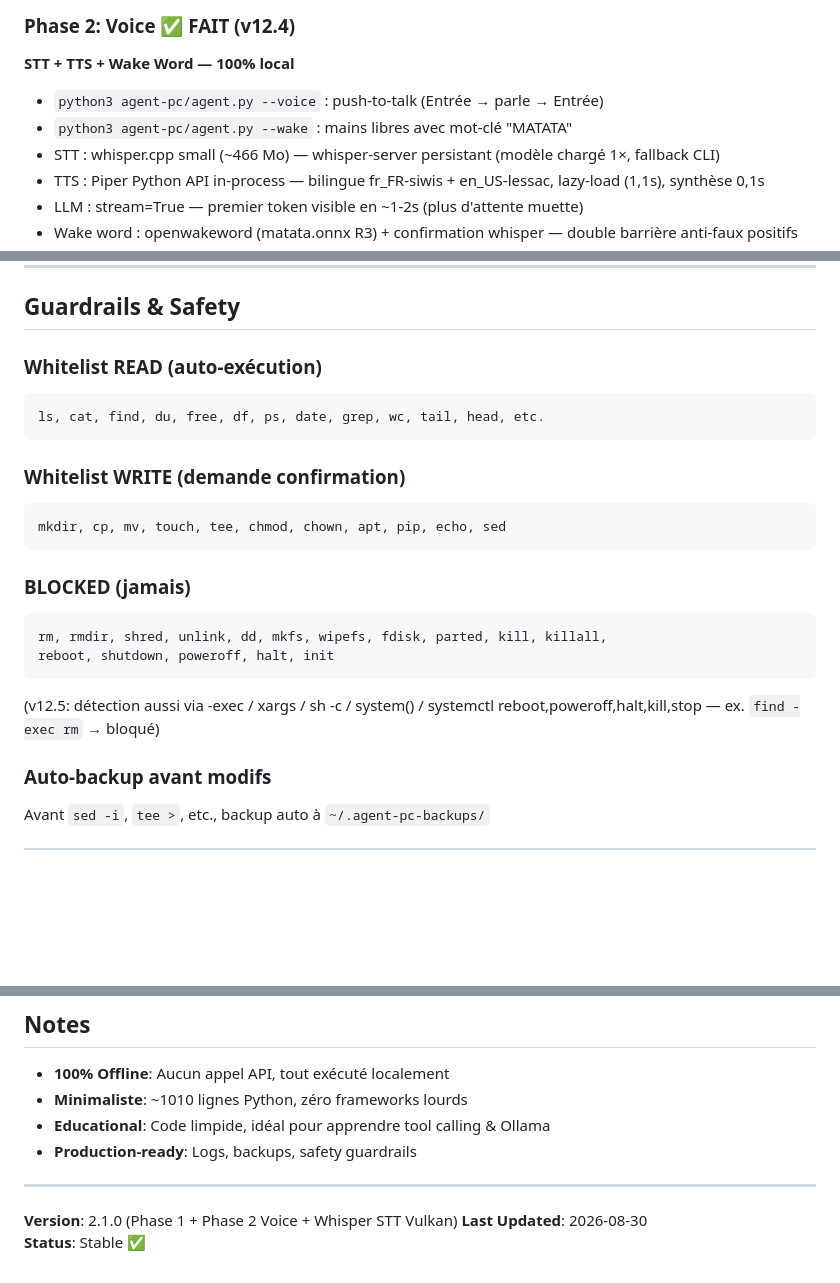
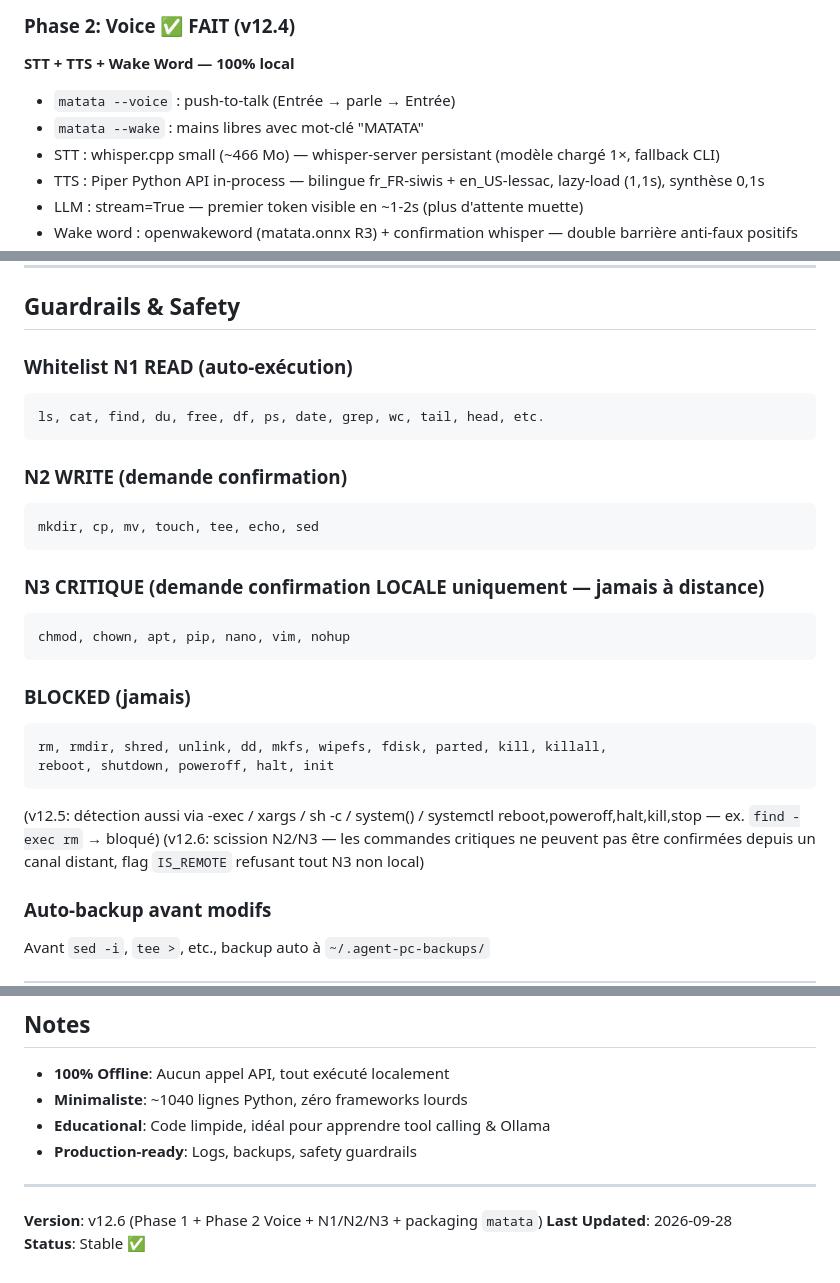
Before and after one commit to Root-SKB/MATATA-v1, a Markdown page: README.md, 3 parts joined by grey strips. Rendered like a GitHub page; blank space fills up the shorter version.

Commit message:
docs: corriger les incohérences (version fantôme 2.1.0, URL repo, N2/N3, stream=True, chiffres obsolètes)

````diff
--- a/README.md
+++ b/README.md
@@ -41,8 +41,8 @@ Fixes appliqués:
 ### Phase 2: Voice ✅ FAIT (v12.4)
 **STT + TTS + Wake Word — 100% local**
 
-- `python3 agent-pc/agent.py --voice` : push-to-talk (Entrée → parle → Entrée)
-- `python3 agent-pc/agent.py --wake` : mains libres avec mot-clé "MATATA"
+- `matata --voice` : push-to-talk (Entrée → parle → Entrée)
+- `matata --wake` : mains libres avec mot-clé "MATATA"
 - STT : whisper.cpp small (~466 Mo) — whisper-server persistant (modèle chargé 1×, fallback CLI)
 - TTS : Piper Python API in-process — bilingue fr_FR-siwis + en_US-lessac, lazy-load (1,1s), synthèse 0,1s
 - LLM : stream=True — premier token visible en ~1-2s (plus d'attente muette)
@@ -200,14 +197,19 @@ cat ~/.agent-pc-backups/session_*.log
 
 ## Guardrails & Safety
 
-### Whitelist READ (auto-exécution)
+### Whitelist N1 READ (auto-exécution)
 ```
 ls, cat, find, du, free, df, ps, date, grep, wc, tail, head, etc.
 ```
 
-### Whitelist WRITE (demande confirmation)
+### N2 WRITE (demande confirmation)
 ```
-mkdir, cp, mv, touch, tee, chmod, chown, apt, pip, echo, sed
+mkdir, cp, mv, touch, tee, echo, sed
+```
+
+### N3 CRITIQUE (demande confirmation LOCALE uniquement — jamais à distance)
+```
+chmod, chown, apt, pip, nano, vim, nohup
 ```
 
 ### BLOCKED (jamais)
@@ -216,6 +218,7 @@ rm, rmdir, shred, unlink, dd, mkfs, wipefs, fdisk, parted, kill, killall,
 reboot, shutdown, poweroff, halt, init
 ```
 (v12.5: détection aussi via -exec / xargs / sh -c / system() / systemctl reboot,poweroff,halt,kill,stop — ex. `find -exec rm` → bloqué)
+(v12.6: scission N2/N3 — les commandes critiques ne peuvent pas être confirmées depuis un canal distant, flag `IS_REMOTE` refusant tout N3 non local)
 
 ### Auto-backup avant modifs
 Avant `sed -i`, `tee >`, etc., backup auto à `~/.agent-pc-backups/`
@@ -275,12 +278,12 @@ MIT — Free to use, modify, distribute
 ## Notes
 
 - **100% Offline**: Aucun appel API, tout exécuté localement
-- **Minimaliste**: ~1010 lignes Python, zéro frameworks lourds
+- **Minimaliste**: ~1040 lignes Python, zéro frameworks lourds
 - **Educational**: Code limpide, idéal pour apprendre tool calling & Ollama
 - **Production-ready**: Logs, backups, safety guardrails
 
 ---
 
-**Version**: 2.1.0 (Phase 1 + Phase 2 Voice + Whisper STT Vulkan)
-**Last Updated**: 2026-08-30
+**Version**: v12.6 (Phase 1 + Phase 2 Voice + N1/N2/N3 + packaging `matata`)
+**Last Updated**: 2026-09-28
 **Status**: Stable ✅
````
Also changed, not shown: other parts of README.md (+2 -5 lines), agent-pc/CLAUDE.md (+4 -4 lines).
